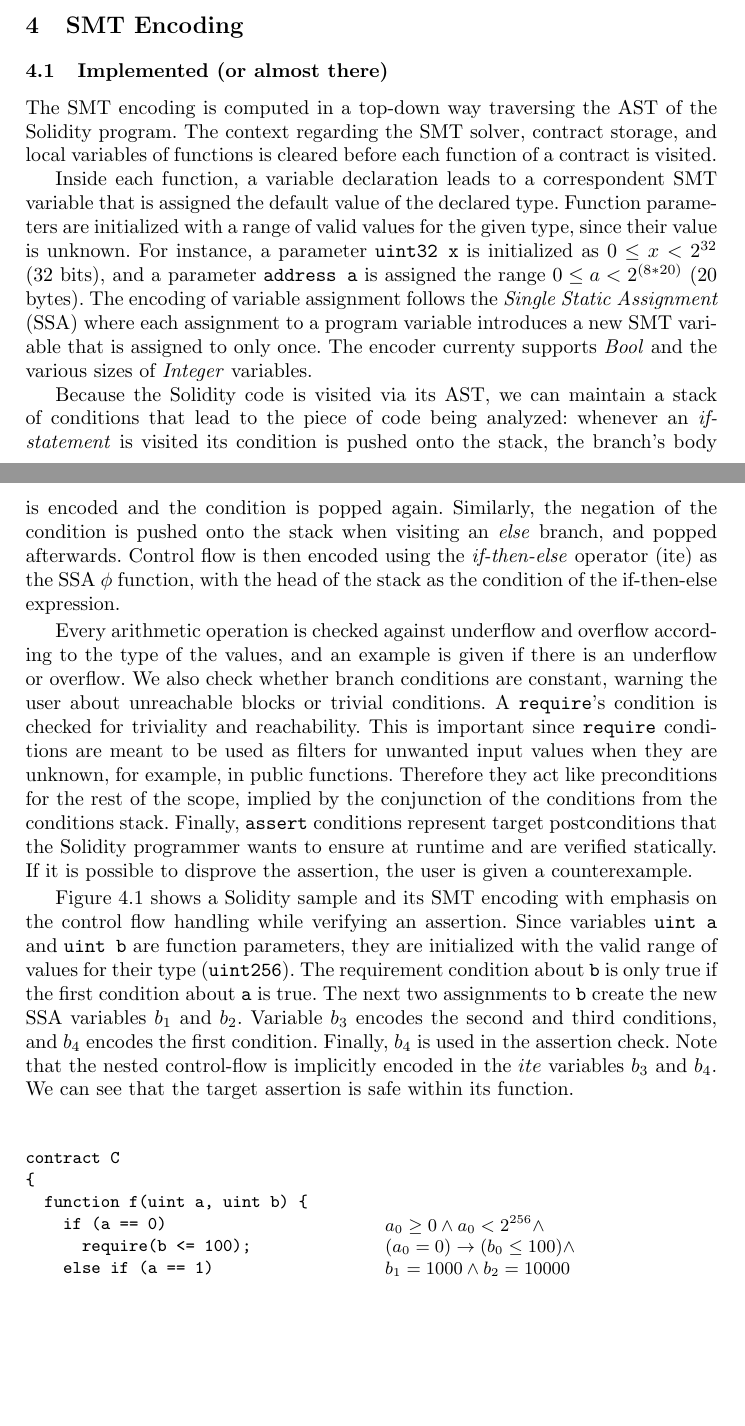
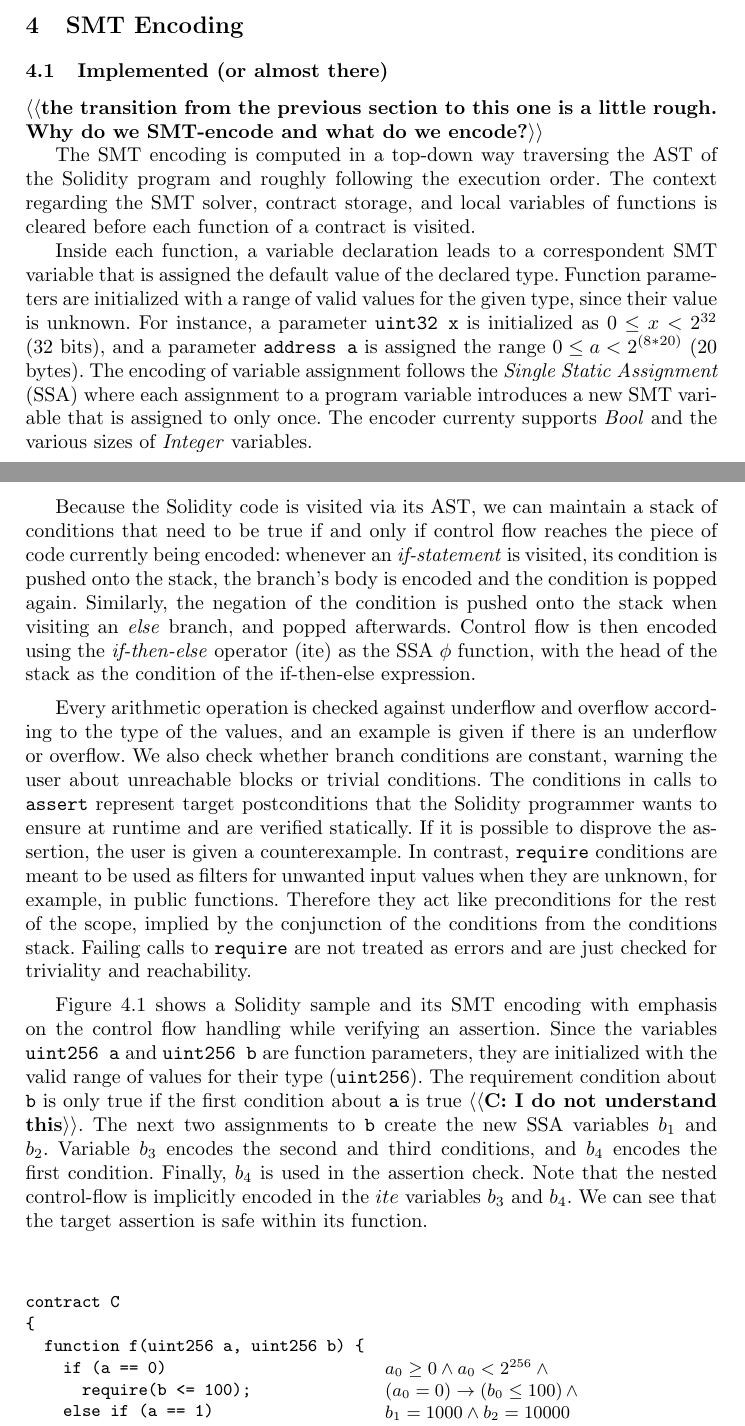
Before and after one commit to chriseth/solidity_smt_workshop, a LaTeX paper (main.tex, which reads smt_fv.tex): two parts of pages 4 and 5 of 7, joined at a grey line, cut so that both start at the same text, the shorter picture padded with empty space. Compiled offline with pdfLaTeX.

Commit message:
Some minor changes.

```diff
--- a/smt_fv.tex
+++ b/smt_fv.tex
@@ -3,8 +3,13 @@
 
 \subsection{Implemented (or almost there)}
 
+\todo{the transition from the previous section to
+this one is a little rough. Why do we SMT-encode and what
+do we encode?}
+
 The SMT encoding is computed in a top-down way traversing the AST of the
-Solidity program.  The context regarding the SMT solver, contract storage, and
+Solidity program and roughly following the execution order.
+The context regarding the SMT solver, contract storage, and
 local variables of functions is cleared before each function of a contract is
 visited.
 
@@ -24,8 +29,9 @@ The encoder currenty supports \emph{Bool} and the various sizes of
 \emph{Integer} variables.
 
 Because the Solidity code is visited via its AST, we can maintain a stack of
-conditions that lead to the piece of code being analyzed: whenever an
-\emph{if-statement} is visited its condition is pushed onto the stack, the
+conditions that need to be true if and only if control flow
+reaches the piece of code currently being encoded: whenever an
+\emph{if-statement} is visited, its condition is pushed onto the stack, the
 branch's body is encoded and the condition is popped again.
 %
 Similarly, the negation of the condition is pushed onto the stack when visiting
@@ -42,29 +48,31 @@ overflow.
 We also check whether branch conditions are constant, warning the user about
 unreachable blocks or trivial conditions.
 %
-A \code{require}'s condition is checked for triviality and reachability.
+The conditions in calls to \code{assert} represent target postconditions that the
+Solidity programmer wants to ensure at runtime and are verified statically.
 %
-This is important since \code{require} conditions are meant to be used as
+If it is possible to disprove the assertion, the user is given a
+counterexample.
+%
+In contrast, \code{require} conditions are meant to be used as
 filters for unwanted input values when they are unknown, for example, in public
 functions.
 %
 Therefore they act like preconditions for the rest of the scope, implied by the
 conjunction of the conditions from the conditions stack.
 %
-Finally, \code{assert} conditions represent target postconditions that the
-Solidity programmer wants to ensure at runtime and are verified statically.
+Failing calls to \code{require} are not treated as errors and
+are just checked for triviality and reachability.
 %
-If it is possible to disprove the assertion, the user is given a
-counterexample.
 
 Figure~\ref{figure:solidity_encoding_1} shows a Solidity sample and its SMT
 encoding with emphasis on the control flow handling while verifying an assertion.
 %
-Since variables \code{uint a} and \code{uint b} are function parameters, they
+Since the variables \code{uint256 a} and \code{uint256 b} are function parameters, they
 are initialized with the valid range of values for their type (\code{uint256}).
 %
 The requirement condition about \code{b} is only true if the first condition
-about \code{a} is true.
+about \code{a} is true \todo{C: I do not understand this}.
 %
 The next two assignments to \code{b} create the new SSA variables
 $b_1$ and $b_2$.
@@ -85,7 +93,7 @@ We can see that the target assertion is safe within its function.
 \begin{verbatim}
 contract C
 {
-  function f(uint a, uint b) {
+  function f(uint256 a, uint256 b) {
     if (a == 0)
       require(b <= 100);
     else if (a == 1)
@@ -98,11 +106,11 @@ contract C
 \end{verbatim}
 \end{minipage}\hfill
 \begin{minipage}{.48\textwidth}
-$a_0 \ge 0 \land a_0 < 2^{256} \land$\\
-$(a_0 = 0) \rightarrow (b_0 \le 100) \land$\\
+$a_0 \ge 0 \land a_0 < 2^{256}  \land \phantom{x}$\\
+$(a_0 = 0) \rightarrow (b_0 \le 100) \, \land$\\
 $b_1 = 1000 \land b_2 = 10000$\\
-$b_3 = ite(a == 1, b_1, b_2) \land$\\
-$b_4 = ite(a == 0, b_0, b_3) \land$\\
+$b_3 = ite(a == 1, b_1, b_2) \land \phantom{x}$\\
+$b_4 = ite(a == 0, b_0, b_3) \land \phantom{x}$\\
 $\neg b_4 \le 100000$
 \end{minipage}
 \caption{SMT encoding of an assertion check highlighting control-flow.}
```
